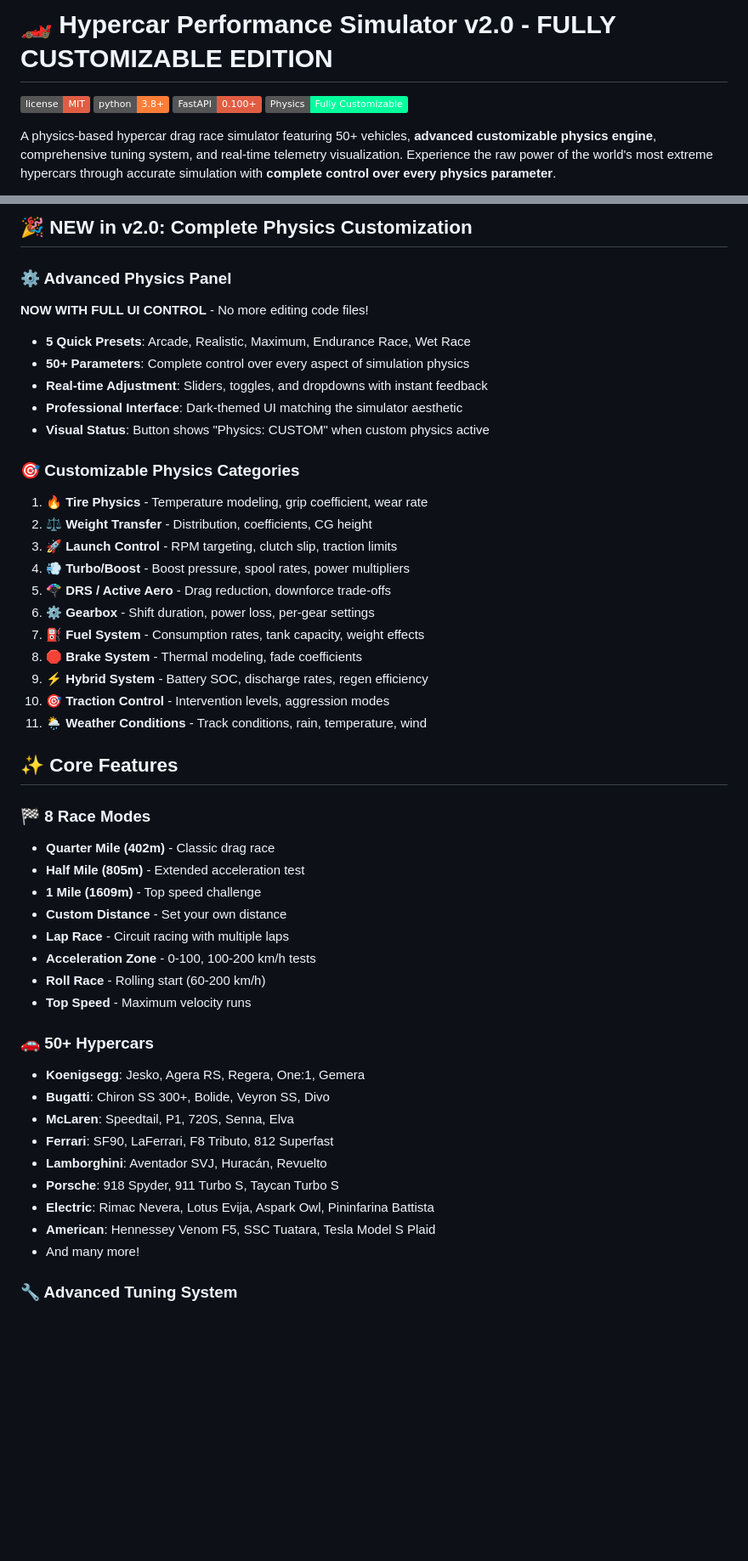
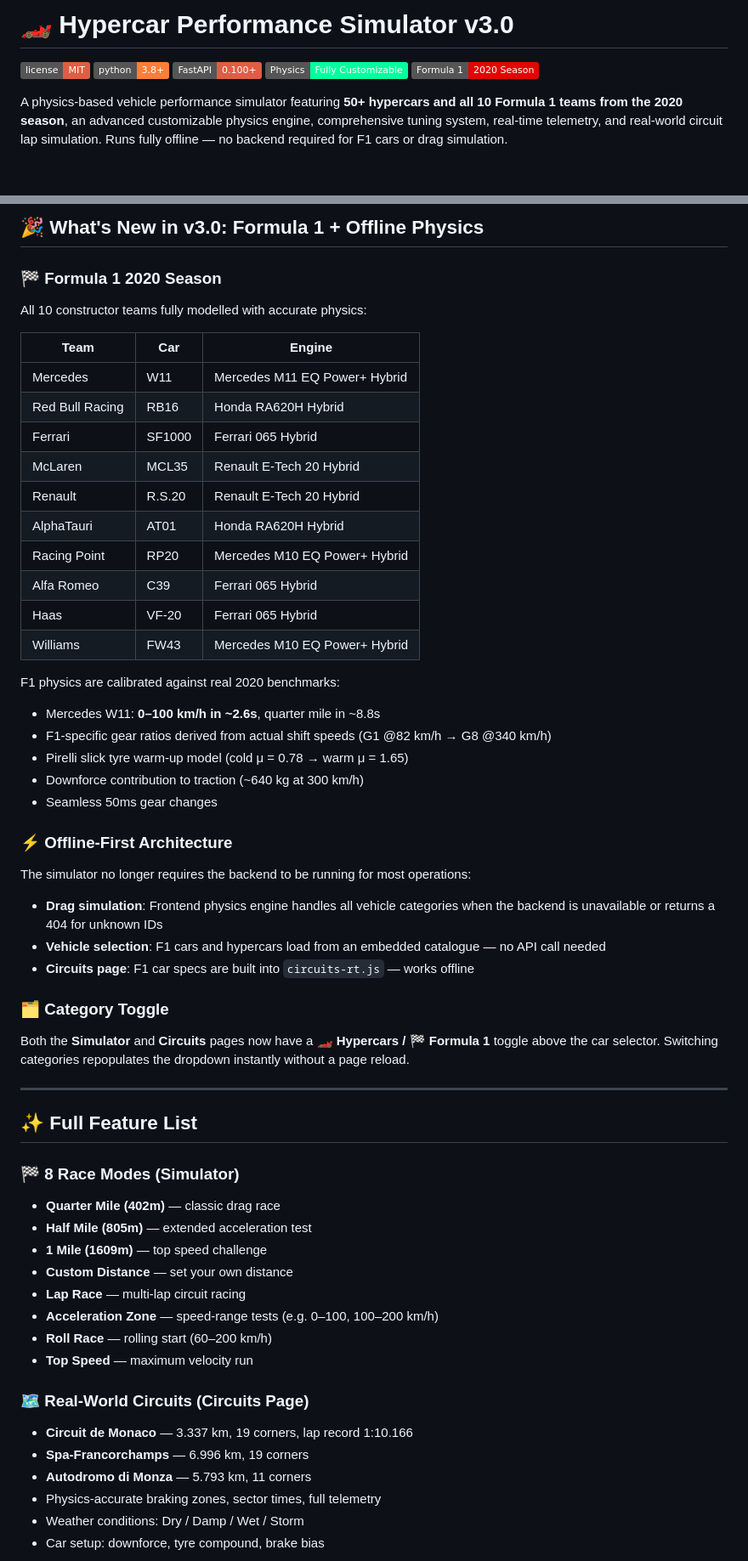
Before and after one commit to jude-pinkman/Hypercar_Sim, a Markdown page: README.md, 2 parts joined by grey strips. Shown at 85% size. Rendered like a GitHub page; badges without logos; blank space fills up the shorter version.

```diff
--- a/README.md
+++ b/README.md
@@ -1,9 +1,10 @@
-# 🏎️ Hypercar Performance Simulator v2.0 - FULLY CUSTOMIZABLE EDITION
+# 🏎️ Hypercar Performance Simulator v3.0
 
 ![License](https://img.shields.io/badge/license-MIT-red.svg)
 ![Python](https://img.shields.io/badge/python-3.8+-orange.svg)
 ![FastAPI](https://img.shields.io/badge/FastAPI-0.100+-red.svg)
 ![Physics](https://img.shields.io/badge/Physics-Fully_Customizable-00ff9d.svg)
+![F1](https://img.shields.io/badge/Formula_1-2020_Season-e10600.svg)
 
-A physics-based hypercar drag race simulator featuring 50+ vehicles, **advanced customizable physics engine**, comprehensive tuning system, and real-time telemetry visualization. Experience the raw power of the world's most extreme hypercars through accurate simulation with **complete control over every physics parameter**.
+A physics-based vehicle performance simulator featuring **50+ hypercars and all 10 Formula 1 teams from the 2020 season**, an advanced customizable physics engine, comprehensive tuning system, real-time telemetry, and real-world circuit lap simulation. Runs fully offline — no backend required for F1 cars or drag simulation.
 
@@ -11,50 +12,57 @@ A physics-based hypercar drag race simulator featuring 50+ vehicles, **advanced
 
-## 🎉 NEW in v2.0: Complete Physics Customization
+## 🎉 What's New in v3.0: Formula 1 + Offline Physics
 
-### ⚙️ Advanced Physics Panel
-**NOW WITH FULL UI CONTROL** - No more editing code files!
+### 🏁 Formula 1 2020 Season
+All 10 constructor teams fully modelled with accurate physics:
 
-- **5 Quick Presets**: Arcade, Realistic, Maximum, Endurance Race, Wet Race
-- **50+ Parameters**: Complete control over every aspect of simulation physics
-- **Real-time Adjustment**: Sliders, toggles, and dropdowns with instant feedback
-- **Professional Interface**: Dark-themed UI matching the simulator aesthetic
-- **Visual Status**: Button shows "Physics: CUSTOM" when custom physics active
+| Team | Car | Engine |
+|------|-----|--------|
+| Mercedes | W11 | Mercedes M11 EQ Power+ Hybrid |
+| Red Bull Racing | RB16 | Honda RA620H Hybrid |
+| Ferrari | SF1000 | Ferrari 065 Hybrid |
+| McLaren | MCL35 | Renault E-Tech 20 Hybrid |
+| Renault | R.S.20 | Renault E-Tech 20 Hybrid |
+| AlphaTauri | AT01 | Honda RA620H Hybrid |
+| Racing Point | RP20 | Mercedes M10 EQ Power+ Hybrid |
+| Alfa Romeo | C39 | Ferrari 065 Hybrid |
+| Haas | VF-20 | Ferrari 065 Hybrid |
+| Williams | FW43 | Mercedes M10 EQ Power+ Hybrid |
 
-### 🎯 Customizable Physics Categories
+F1 physics are calibrated against real 2020 benchmarks:
+- Mercedes W11: **0–100 km/h in ~2.6s**, quarter mile in ~8.8s
+- F1-specific gear ratios derived from actual shift speeds (G1 @82 km/h → G8 @340 km/h)
+- Pirelli slick tyre warm-up model (cold μ = 0.78 → warm μ = 1.65)
+- Downforce contribution to traction (~640 kg at 300 km/h)
+- Seamless 50ms gear changes
 
-1. **🔥 Tire Physics** - Temperature modeling, grip coefficient, wear rate
-2. **⚖️ Weight Transfer** - Distribution, coefficients, CG height
-3. **🚀 Launch Control** - RPM targeting, clutch slip, traction limits
-4. **💨 Turbo/Boost** - Boost pressure, spool rates, power multipliers
-5. **🪂 DRS / Active Aero** - Drag reduction, downforce trade-offs
-6. **⚙️ Gearbox** - Shift duration, power loss, per-gear settings
-7. **⛽ Fuel System** - Consumption rates, tank capacity, weight effects
-8. **🛑 Brake System** - Thermal modeling, fade coefficients
-9. **⚡ Hybrid System** - Battery SOC, discharge rates, regen efficiency
-10. **🎯 Traction Control** - Intervention levels, aggression modes
-11. **🌦️ Weather Conditions** - Track conditions, rain, temperature, wind
+### ⚡ Offline-First Architecture
+The simulator no longer requires the backend to be running for most operations:
+- **Drag simulation**: Frontend physics engine handles all vehicle categories when the backend is unavailable or returns a 404 for unknown IDs
+- **Vehicle selection**: F1 cars and hypercars load from an embedded catalogue — no API call needed
+- **Circuits page**: F1 car specs are built into `circuits-rt.js` — works offline
 
-## ✨ Core Features
+### 🗂️ Category Toggle
+Both the **Simulator** and **Circuits** pages now have a **🏎 Hypercars / 🏁 Formula 1** toggle above the car selector. Switching categories repopulates the dropdown instantly without a page reload.
 
-### 🏁 8 Race Modes
-- **Quarter Mile (402m)** - Classic drag race
-- **Half Mile (805m)** - Extended acceleration test
-- **1 Mile (1609m)** - Top speed challenge
-- **Custom Distance** - Set your own distance
-- **Lap Race** - Circuit racing with multiple laps
-- **Acceleration Zone** - 0-100, 100-200 km/h tests
-- **Roll Race** - Rolling start (60-200 km/h)
-- **Top Speed** - Maximum velocity runs
+---
 
-### 🚗 50+ Hypercars
-- **Koenigsegg**: Jesko, Agera RS, Regera, One:1, Gemera
-- **Bugatti**: Chiron SS 300+, Bolide, Veyron SS, Divo
-- **McLaren**: Speedtail, P1, 720S, Senna, Elva
-- **Ferrari**: SF90, LaFerrari, F8 Tributo, 812 Superfast
-- **Lamborghini**: Aventador SVJ, Huracán, Revuelto
-- **Porsche**: 918 Spyder, 911 Turbo S, Taycan Turbo S
-- **Electric**: Rimac Nevera, Lotus Evija, Aspark Owl, Pininfarina Battista
-- **American**: Hennessey Venom F5, SSC Tuatara, Tesla Model S Plaid
-- And many more!
+## ✨ Full Feature List
 
-### 🔧 Advanced Tuning System
+### 🏁 8 Race Modes (Simulator)
+- **Quarter Mile (402m)** — classic drag race
+- **Half Mile (805m)** — extended acceleration test
+- **1 Mile (1609m)** — top speed challenge
+- **Custom Distance** — set your own distance
+- **Lap Race** — multi-lap circuit racing
+- **Acceleration Zone** — speed-range tests (e.g. 0–100, 100–200 km/h)
+- **Roll Race** — rolling start (60–200 km/h)
+- **Top Speed** — maximum velocity run
+
+### 🗺️ Real-World Circuits (Circuits Page)
+- **Circuit de Monaco** — 3.337 km, 19 corners, lap record 1:10.166
+- **Spa-Francorchamps** — 6.996 km, 19 corners
+- **Autodromo di Monza** — 5.793 km, 11 corners
+- Physics-accurate braking zones, sector times, full telemetry
+- Weather conditions: Dry / Damp / Wet / Storm
+- Car setup: downforce, tyre compound, brake bias
+
```
Also changed, not shown: other parts of README.md (+213 -215 lines).
